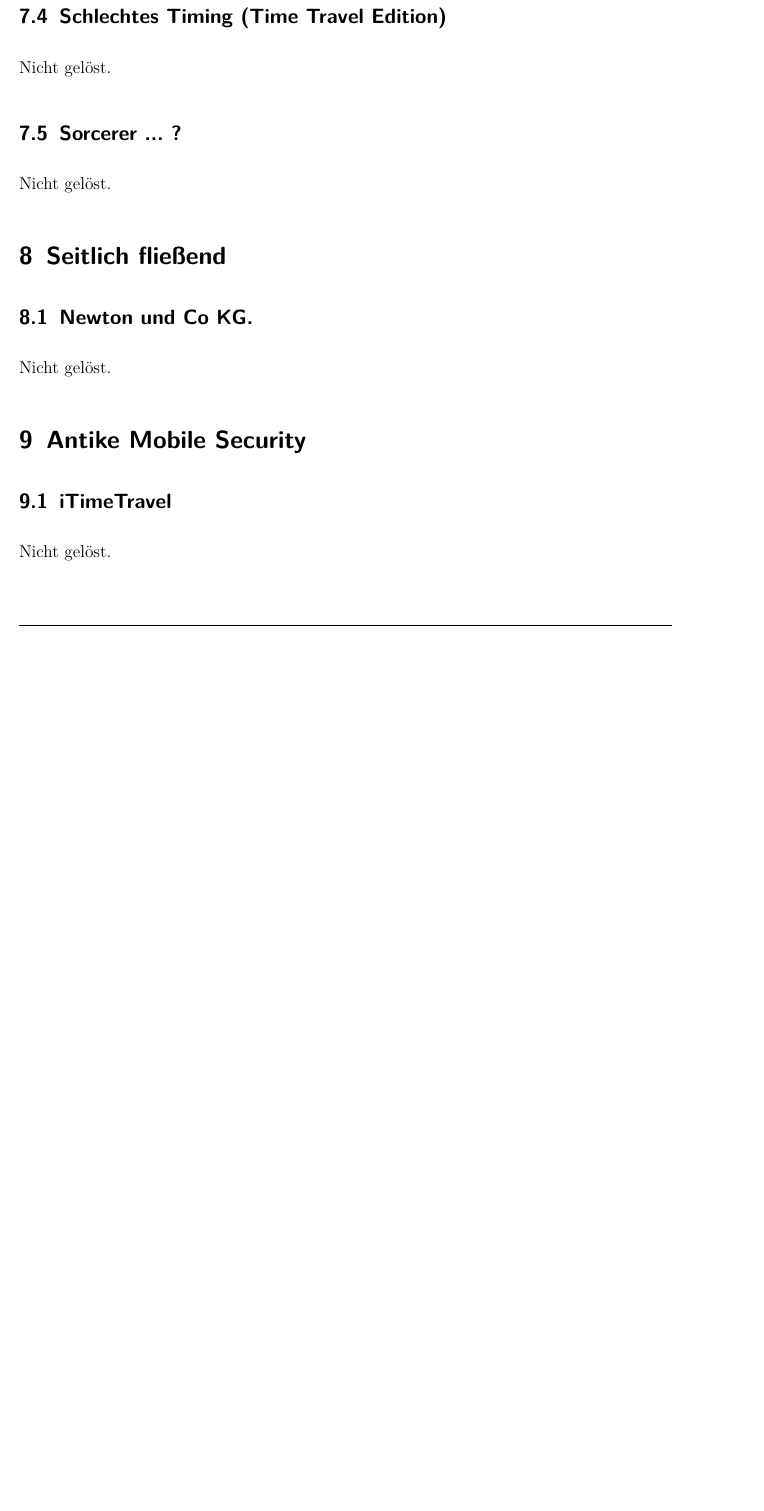
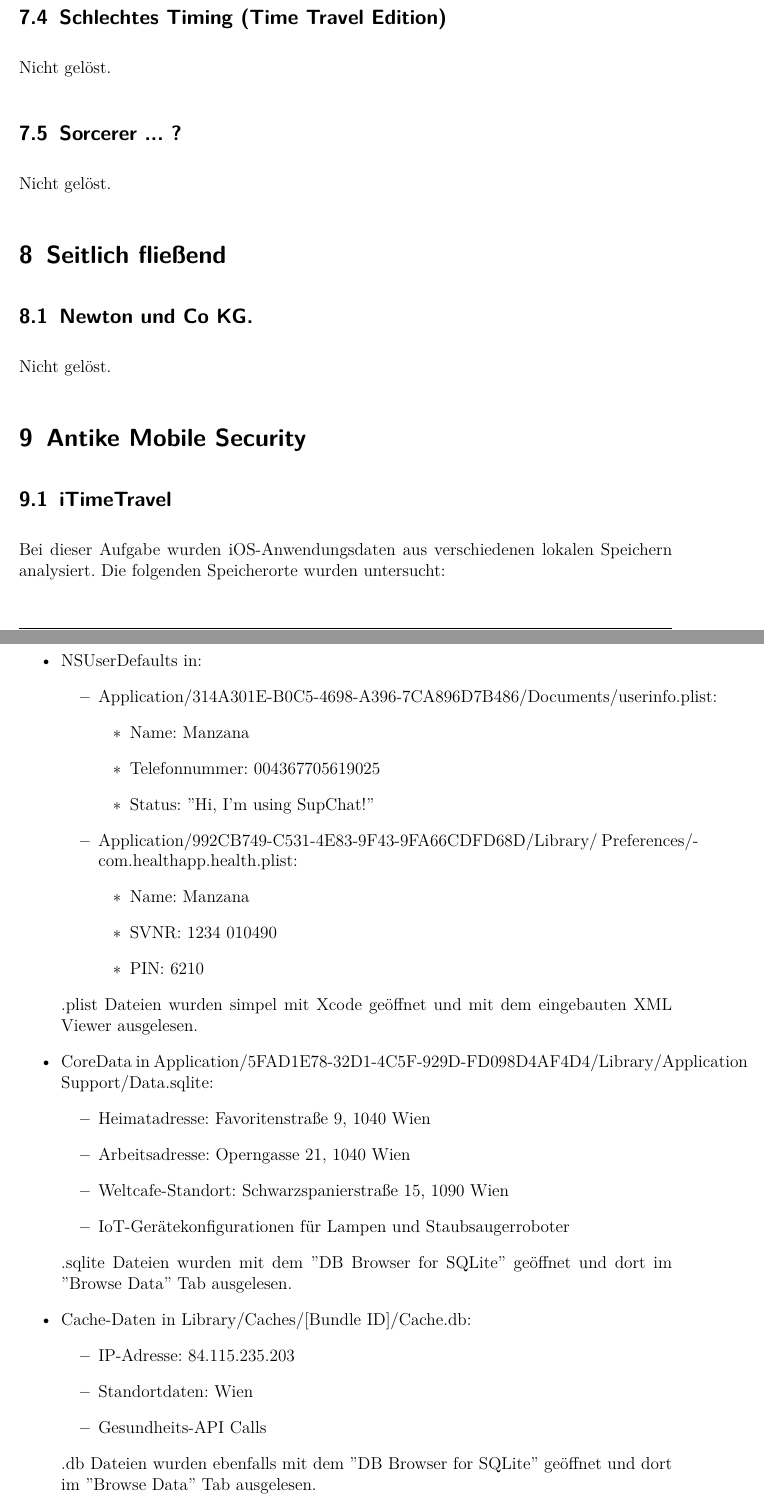
Before and after one commit to all-in-le-head/introsec-protocol, a LaTeX document (protokoll.tex): part of page 8 of 22 before the commit and two parts of pages 8 and 9 of 24 after it, the two joined at a grey line, cut so that both start at the same text, the shorter picture padded with empty space. Compiled offline with pdfLaTeX.

Commit message:
add iTimeTravel

```diff
--- a/protokoll.tex
+++ b/protokoll.tex
@@ -195,4 +195,40 @@ Nicht gelöst.
 \section{Antike Mobile Security}
 
 \subsection{iTimeTravel}
-Nicht gelöst.
+Bei dieser Aufgabe wurden iOS-Anwendungsdaten aus verschiedenen lokalen Speichern analysiert. Die folgenden Speicherorte wurden untersucht:
+
+\begin{itemize}
+\item NSUserDefaults in:
+  \begin{itemize}
+  \item Application/314A301E-B0C5-4698-A396-7CA896D7B486/Documents/userinfo.plist:
+    \begin{itemize}
+    \item Name: Manzana
+    \item Telefonnummer: 004367705619025
+    \item Status: ''Hi, I'm using SupChat!''
+    \end{itemize}
+  \item Application/992CB749-C531-4E83-9F43-9FA66CDFD68D/Library/ Preferences/com.healthapp.health.plist:
+    \begin{itemize}
+    \item Name: Manzana
+    \item SVNR: 1234 010490
+    \item PIN: 6210
+    \end{itemize}
+  \end{itemize}
+  .plist Dateien wurden simpel mit Xcode geöffnet und mit dem eingebauten XML Viewer ausgelesen.
+
+\item CoreData in Application/5FAD1E78-32D1-4C5F-929D-FD098D4AF4D4/Library/Application\ Support/Data.sqlite:
+  \begin{itemize}
+  \item Heimatadresse: Favoritenstraße 9, 1040 Wien
+  \item Arbeitsadresse: Operngasse 21, 1040 Wien
+  \item Weltcafe-Standort: Schwarzspanierstraße 15, 1090 Wien
+  \item IoT-Gerätekonfigurationen für Lampen und Staubsaugerroboter
+  \end{itemize}
+
+  .sqlite Dateien wurden mit dem ''DB Browser for SQLite'' geöffnet und dort im ''Browse Data'' Tab ausgelesen.
+\item Cache-Daten in Library/Caches/[Bundle ID]/Cache.db:
+  \begin{itemize}
+  \item IP-Adresse: 84.115.235.203
+  \item Standortdaten: Wien
+  \item Gesundheits-API Calls
+  \end{itemize}
+
+  .db Dateien wurden ebenfalls mit dem ''DB Browser for SQLite'' geöffnet und dort im ''Browse Data'' Tab ausgelesen.
@@ -198,0 +241 @@ Nicht gelöst.
+    \item BIC: BKAUATWW
```
Also changed, not shown: protokoll.pdf, protokoll.tex (51 more changed lines).
